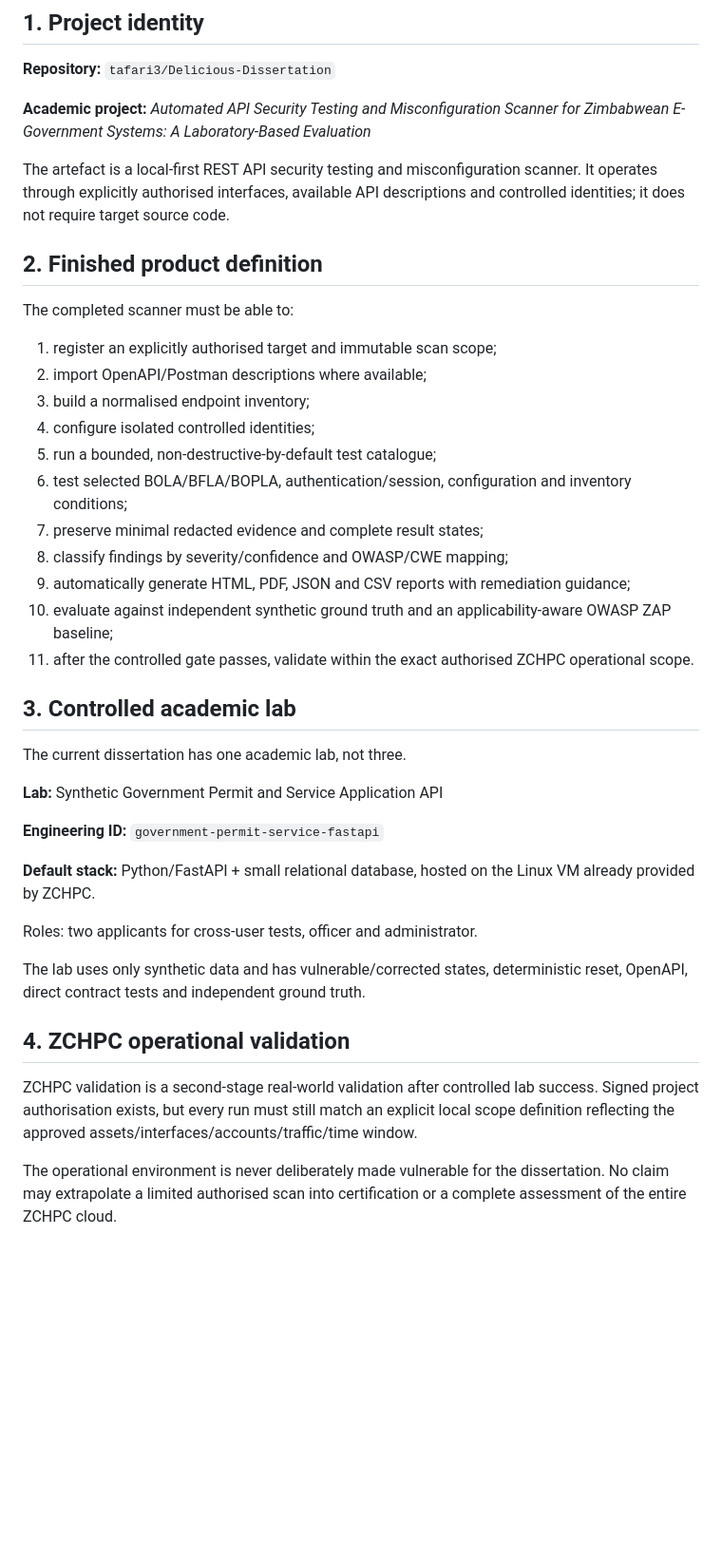
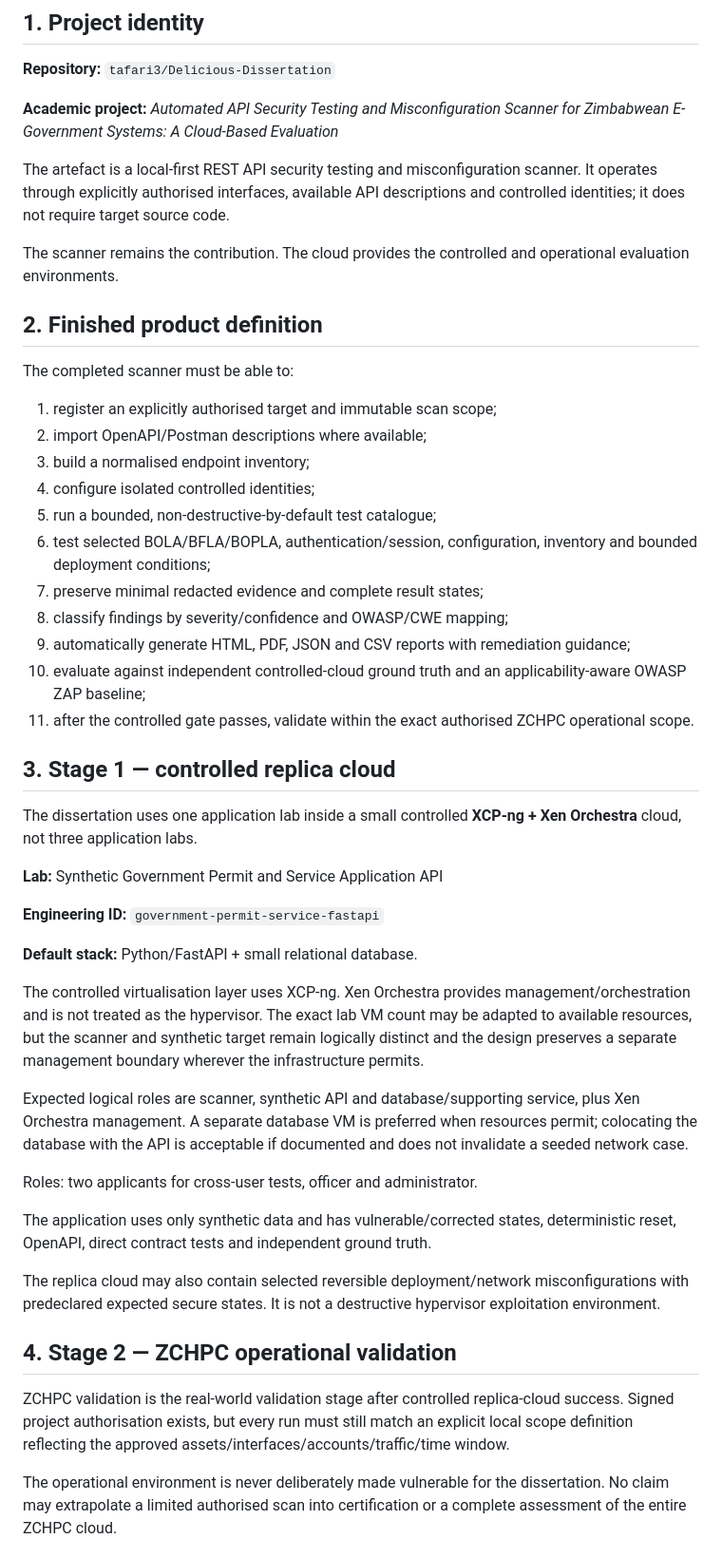
Before and after one commit to tafari3/Delicious-Dissertation, a Markdown page: docs/00-PROJECT-CHARTER.md, the part around one of its changes. Shown at 95% size. GitHub-like rendering; blank space fills up the shorter version.

Commit message:
docs: align charter with XCP-ng replica cloud

```diff
--- a/docs/00-PROJECT-CHARTER.md
+++ b/docs/00-PROJECT-CHARTER.md
@@ -4,9 +4,11 @@
 
 **Repository:** `tafari3/Delicious-Dissertation`
 
-**Academic project:** *Automated API Security Testing and Misconfiguration Scanner for Zimbabwean E-Government Systems: A Laboratory-Based Evaluation*
+**Academic project:** *Automated API Security Testing and Misconfiguration Scanner for Zimbabwean E-Government Systems: A Cloud-Based Evaluation*
 
 The artefact is a local-first REST API security testing and misconfiguration scanner. It operates through explicitly authorised interfaces, available API descriptions and controlled identities; it does not require target source code.
+
+The scanner remains the contribution. The cloud provides the controlled and operational evaluation environments.
 
 ## 2. Finished product definition
 
@@ -17,30 +19,36 @@ The completed scanner must be able to:
 3. build a normalised endpoint inventory;
 4. configure isolated controlled identities;
 5. run a bounded, non-destructive-by-default test catalogue;
-6. test selected BOLA/BFLA/BOPLA, authentication/session, configuration and inventory conditions;
+6. test selected BOLA/BFLA/BOPLA, authentication/session, configuration, inventory and bounded deployment conditions;
 7. preserve minimal redacted evidence and complete result states;
 8. classify findings by severity/confidence and OWASP/CWE mapping;
 9. automatically generate HTML, PDF, JSON and CSV reports with remediation guidance;
-10. evaluate against independent synthetic ground truth and an applicability-aware OWASP ZAP baseline;
+10. evaluate against independent controlled-cloud ground truth and an applicability-aware OWASP ZAP baseline;
 11. after the controlled gate passes, validate within the exact authorised ZCHPC operational scope.
 
-## 3. Controlled academic lab
+## 3. Stage 1 — controlled replica cloud
 
-The current dissertation has one academic lab, not three.
+The dissertation uses one application lab inside a small controlled **XCP-ng + Xen Orchestra** cloud, not three application labs.
 
 **Lab:** Synthetic Government Permit and Service Application API
 
 **Engineering ID:** `government-permit-service-fastapi`
 
-**Default stack:** Python/FastAPI + small relational database, hosted on the Linux VM already provided by ZCHPC.
+**Default stack:** Python/FastAPI + small relational database.
+
+The controlled virtualisation layer uses XCP-ng. Xen Orchestra provides management/orchestration and is not treated as the hypervisor. The exact lab VM count may be adapted to available resources, but the scanner and synthetic target remain logically distinct and the design preserves a separate management boundary wherever the infrastructure permits.
+
+Expected logical roles are scanner, synthetic API and database/supporting service, plus Xen Orchestra management. A separate database VM is preferred when resources permit; colocating the database with the API is acceptable if documented and does not invalidate a seeded network case.
 
 Roles: two applicants for cross-user tests, officer and administrator.
 
-The lab uses only synthetic data and has vulnerable/corrected states, deterministic reset, OpenAPI, direct contract tests and independent ground truth.
+The application uses only synthetic data and has vulnerable/corrected states, deterministic reset, OpenAPI, direct contract tests and independent ground truth.
 
-## 4. ZCHPC operational validation
+The replica cloud may also contain selected reversible deployment/network misconfigurations with predeclared expected secure states. It is not a destructive hypervisor exploitation environment.
 
-ZCHPC validation is a second-stage real-world validation after controlled lab success. Signed project authorisation exists, but every run must still match an explicit local scope definition reflecting the approved assets/interfaces/accounts/traffic/time window.
+## 4. Stage 2 — ZCHPC operational validation
+
+ZCHPC validation is the real-world validation stage after controlled replica-cloud success. Signed project authorisation exists, but every run must still match an explicit local scope definition reflecting the approved assets/interfaces/accounts/traffic/time window.
 
 The operational environment is never deliberately made vulnerable for the dissertation. No claim may extrapolate a limited authorised scan into certification or a complete assessment of the entire ZCHPC cloud.
 
```
Also changed, not shown: other parts of docs/00-PROJECT-CHARTER.md (+8 -5 lines).
